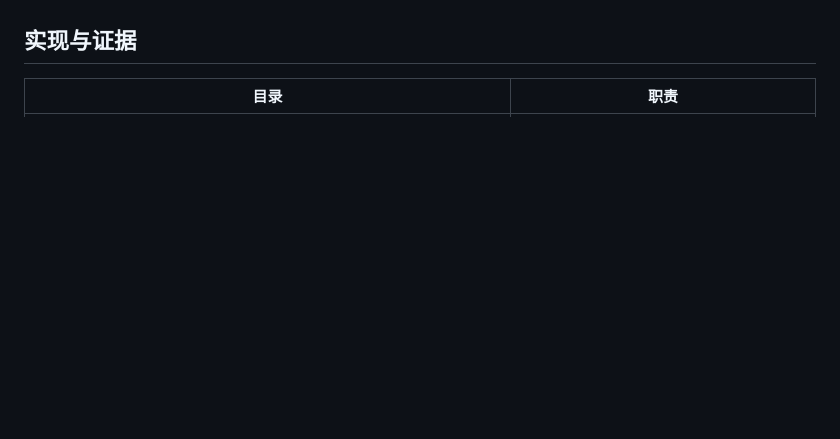
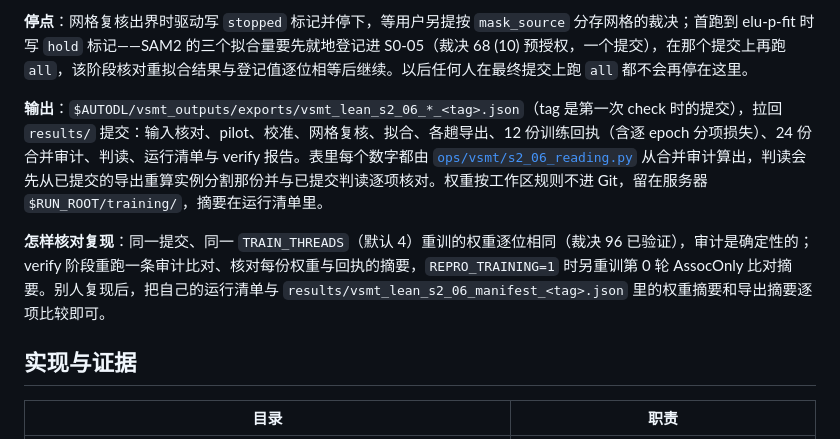
Before and after one commit to JingzeSun/Emboddied_Spatial_Memory, a Markdown page: README.md, the part around one of its changes. GitHub-like rendering; blank space fills up the shorter version.

```diff
--- a/README.md
+++ b/README.md
@@ -65,3 +99,9 @@ GitHub 默认分支 `main` 可能落后，当前工作推送在 `s1-02a-runner`
+**停点**：网格复核出界时驱动写 `stopped` 标记并停下，等用户另提按 `mask_source` 分存网格的裁决；首跑到 elu-p-fit 时写 `hold` 标记——SAM2 的三个拟合量要先就地登记进 S0-05（裁决 68 (10) 预授权，一个提交），在那个提交上再跑 `all`，该阶段核对重拟合结果与登记值逐位相等后继续。以后任何人在最终提交上跑 `all` 都不会再停在这里。
+
+**输出**：`$AUTODL/vsmt_outputs/exports/vsmt_lean_s2_06_*_<tag>.json`（tag 是第一次 check 时的提交），拉回 `results/` 提交：输入核对、pilot、校准、网格复核、拟合、各趟导出、12 份训练回执（含逐 epoch 分项损失）、24 份合并审计、判读、运行清单与 verify 报告。表里每个数字都由 [`ops/vsmt/s2_06_reading.py`](ops/vsmt/s2_06_reading.py) 从合并审计算出，判读会先从已提交的导出重算实例分割那份并与已提交判读逐项核对。权重按工作区规则不进 Git，留在服务器 `$RUN_ROOT/training/`，摘要在运行清单里。
+
+**怎样核对复现**：同一提交、同一 `TRAIN_THREADS`（默认 4）重训的权重逐位相同（裁决 96 已验证），审计是确定性的；verify 阶段重跑一条审计比对、核对每份权重与回执的摘要，`REPRO_TRAINING=1` 时另重训第 0 轮 AssocOnly 比对摘要。别人复现后，把自己的运行清单与 `results/vsmt_lean_s2_06_manifest_<tag>.json` 里的权重摘要和导出摘要逐项比较即可。
+
 ## 实现与证据
 
 | 目录 | 职责 |
```
Also changed, not shown: other parts of README.md (+34 -0 lines).
